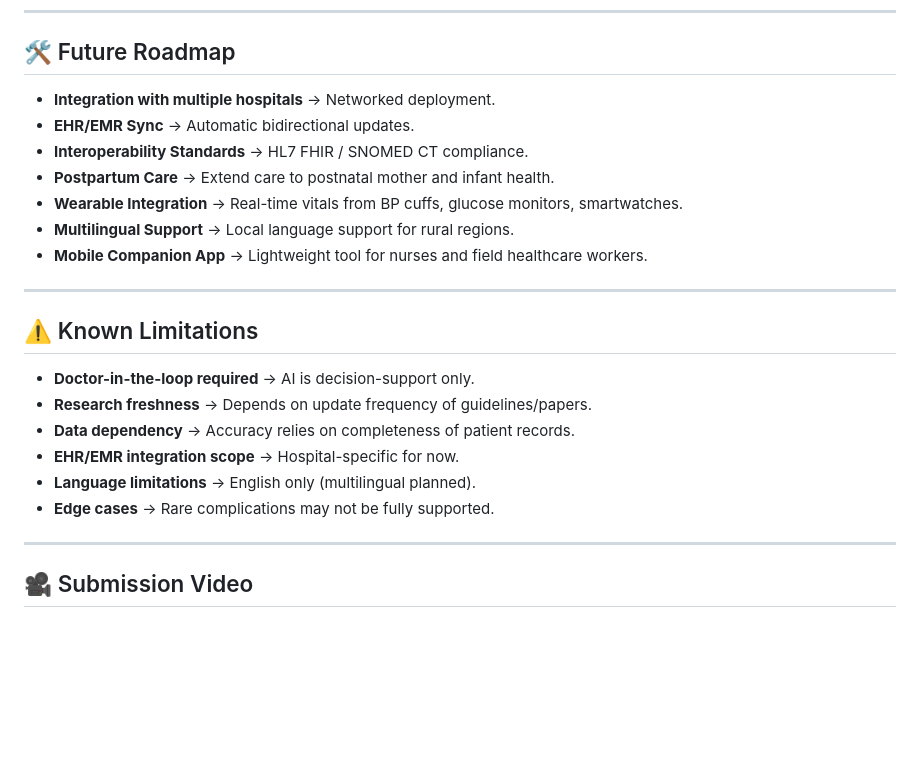
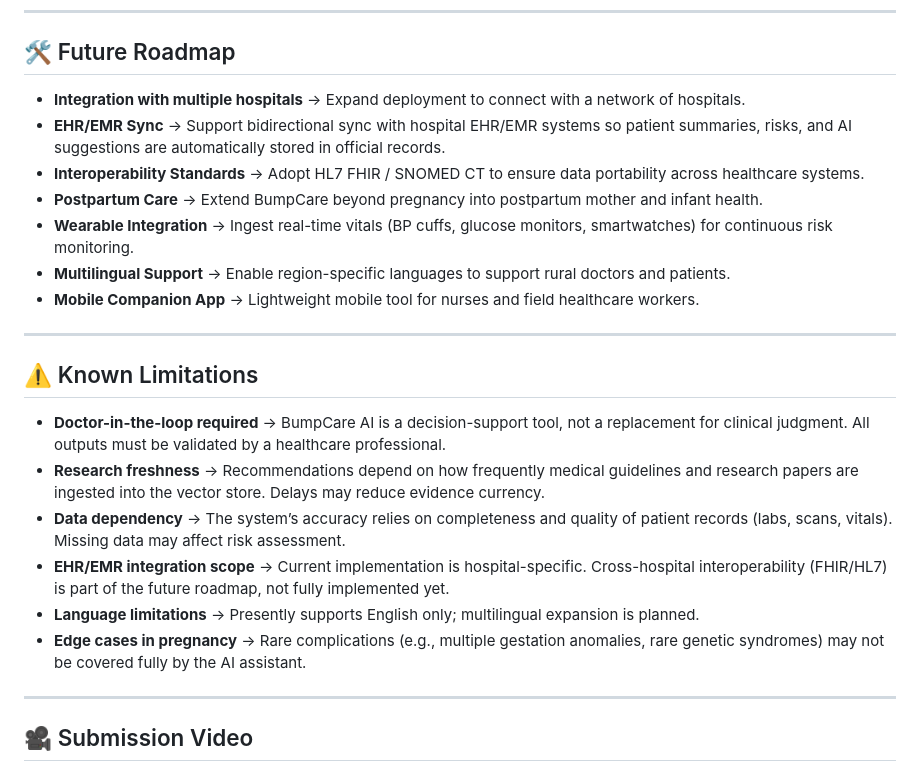
Before and after one commit to UnitedTechnoInc/bumpcare-ai, a Markdown page: README.md, the part around the change. Rendered like a GitHub page; blank space fills up the shorter version.

```diff
--- a/README.md
+++ b/README.md
@@ -197,24 +197,24 @@ Test with sample patient IDs from `/sample_data/patients.json`
 
 ## 🛠️ Future Roadmap
 
-- **Integration with multiple hospitals** → Networked deployment.
-- **EHR/EMR Sync** → Automatic bidirectional updates.
-- **Interoperability Standards** → HL7 FHIR / SNOMED CT compliance.
-- **Postpartum Care** → Extend care to postnatal mother and infant health.
-- **Wearable Integration** → Real-time vitals from BP cuffs, glucose monitors, smartwatches.
-- **Multilingual Support** → Local language support for rural regions.
-- **Mobile Companion App** → Lightweight tool for nurses and field healthcare workers.
+- **Integration with multiple hospitals** → Expand deployment to connect with a network of hospitals.
+- **EHR/EMR Sync** → Support bidirectional sync with hospital EHR/EMR systems so patient summaries, risks, and AI suggestions are automatically stored in official records.
+- **Interoperability Standards** → Adopt HL7 FHIR / SNOMED CT to ensure data portability across healthcare systems.
+- **Postpartum Care** → Extend BumpCare beyond pregnancy into postpartum mother and infant health.
+- **Wearable Integration** → Ingest real-time vitals (BP cuffs, glucose monitors, smartwatches) for continuous risk monitoring.
+- **Multilingual Support** → Enable region-specific languages to support rural doctors and patients.
+- **Mobile Companion App** → Lightweight mobile tool for nurses and field healthcare workers.
 
 ---
 
 ## ⚠️ Known Limitations
 
-- **Doctor-in-the-loop required** → AI is decision-support only.
-- **Research freshness** → Depends on update frequency of guidelines/papers.
-- **Data dependency** → Accuracy relies on completeness of patient records.
-- **EHR/EMR integration scope** → Hospital-specific for now.
-- **Language limitations** → English only (multilingual planned).
-- **Edge cases** → Rare complications may not be fully supported.
+- **Doctor-in-the-loop required** → BumpCare AI is a decision-support tool, not a replacement for clinical judgment. All outputs must be validated by a healthcare professional.
+- **Research freshness** → Recommendations depend on how frequently medical guidelines and research papers are ingested into the vector store. Delays may reduce evidence currency.
+- **Data dependency** → The system’s accuracy relies on completeness and quality of patient records (labs, scans, vitals). Missing data may affect risk assessment.
+- **EHR/EMR integration scope** → Current implementation is hospital-specific. Cross-hospital interoperability (FHIR/HL7) is part of the future roadmap, not fully implemented yet.
+- **Language limitations** → Presently supports English only; multilingual expansion is planned.
+- **Edge cases in pregnancy** → Rare complications (e.g., multiple gestation anomalies, rare genetic syndromes) may not be covered fully by the AI assistant.
 
 ---
 
```
